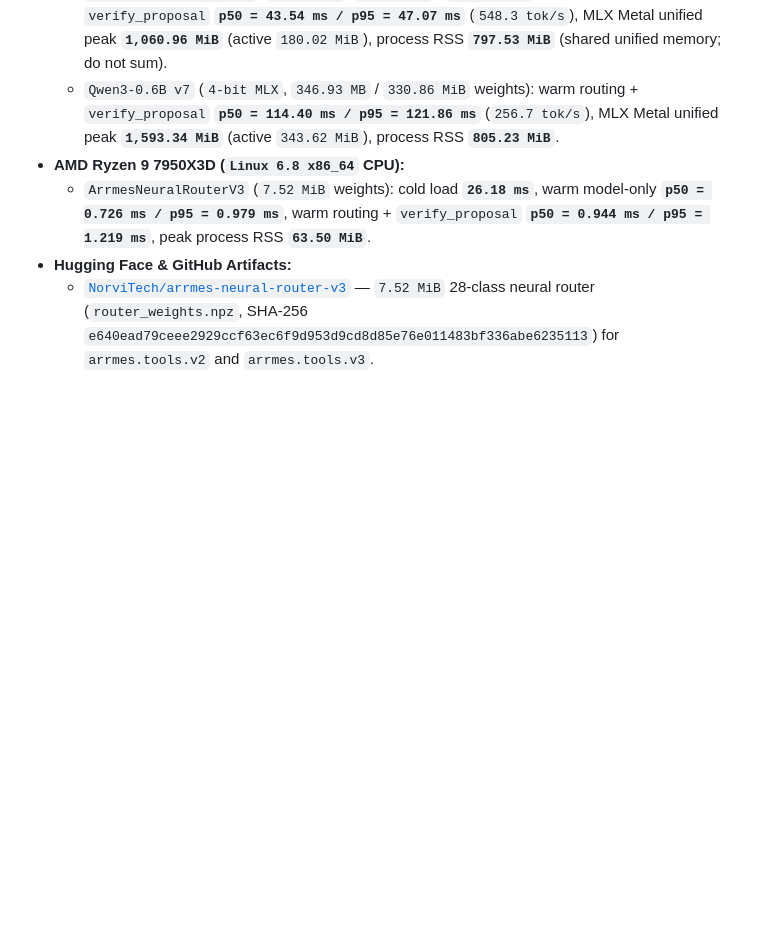
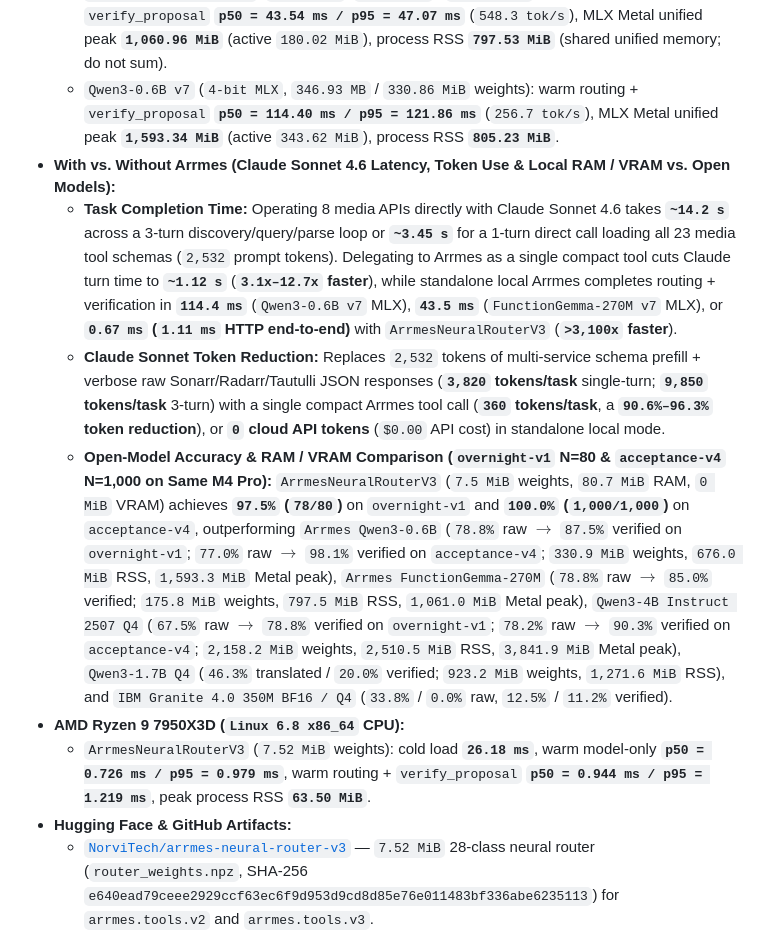
Before and after one commit to spencernorton/arrmes, a Markdown page: README.md, the part around one of its changes. Rendered like a GitHub page; blank space fills up the shorter version.

```diff
--- a/README.md
+++ b/README.md
@@ -82,6 +82,10 @@ Full methodology, zero-leakage manifests, and per-track breakdowns are documente
   - `ArrmesNeuralRouterV3` (`7.88 MB` / `7.52 MiB` weights): cold load **`16.71 ms`**, warm model-only **`p50 = 0.484 ms / p95 = 0.684 ms`**, warm routing + `verify_proposal` **`p50 = 0.674 ms / p95 = 0.882 ms`**, full authenticated HTTP `/v1/query` loopback **`p50 = 1.113 ms / p95 = 1.264 ms`**, peak process RSS **`80.70 MiB`**.
   - `FunctionGemma-270M v7` (`4-bit MLX`, `184.37 MB` / `175.83 MiB` weights): warm routing + `verify_proposal` **`p50 = 43.54 ms / p95 = 47.07 ms`** (`548.3 tok/s`), MLX Metal unified peak **`1,060.96 MiB`** (active `180.02 MiB`), process RSS **`797.53 MiB`** (shared unified memory; do not sum).
   - `Qwen3-0.6B v7` (`4-bit MLX`, `346.93 MB` / `330.86 MiB` weights): warm routing + `verify_proposal` **`p50 = 114.40 ms / p95 = 121.86 ms`** (`256.7 tok/s`), MLX Metal unified peak **`1,593.34 MiB`** (active `343.62 MiB`), process RSS **`805.23 MiB`**.
+- **With vs. Without Arrmes (Claude Sonnet 4.6 Latency, Token Use & Local RAM / VRAM vs. Open Models):**
+  - **Task Completion Time:** Operating 8 media APIs directly with Claude Sonnet 4.6 takes **`~14.2 s`** across a 3-turn discovery/query/parse loop or **`~3.45 s`** for a 1-turn direct call loading all 23 media tool schemas (`2,532` prompt tokens). Delegating to Arrmes as a single compact tool cuts Claude turn time to **`~1.12 s`** (**`3.1x–12.7x` faster**), while standalone local Arrmes completes routing + verification in **`114.4 ms`** (`Qwen3-0.6B v7` MLX), **`43.5 ms`** (`FunctionGemma-270M v7` MLX), or **`0.67 ms` (`1.11 ms` HTTP end-to-end)** with `ArrmesNeuralRouterV3` (**`>3,100x` faster**).
+  - **Claude Sonnet Token Reduction:** Replaces `2,532` tokens of multi-service schema prefill + verbose raw Sonarr/Radarr/Tautulli JSON responses (**`3,820` tokens/task** single-turn; **`9,850` tokens/task** 3-turn) with a single compact Arrmes tool call (**`360` tokens/task**, a **`90.6%–96.3%` token reduction**), or **`0` cloud API tokens** (`$0.00` API cost) in standalone local mode.
+  - **Open-Model Accuracy & RAM / VRAM Comparison (`overnight-v1` N=80 & `acceptance-v4` N=1,000 on Same M4 Pro):** `ArrmesNeuralRouterV3` (`7.5 MiB` weights, `80.7 MiB` RAM, `0 MiB` VRAM) achieves **`97.5%` (`78/80`)** on `overnight-v1` and **`100.0%` (`1,000/1,000`)** on `acceptance-v4`, outperforming `Arrmes Qwen3-0.6B` (`78.8%` raw $\to$ `87.5%` verified on `overnight-v1`; `77.0%` raw $\to$ `98.1%` verified on `acceptance-v4`; `330.9 MiB` weights, `676.0 MiB` RSS, `1,593.3 MiB` Metal peak), `Arrmes FunctionGemma-270M` (`78.8%` raw $\to$ `85.0%` verified; `175.8 MiB` weights, `797.5 MiB` RSS, `1,061.0 MiB` Metal peak), `Qwen3-4B Instruct 2507 Q4` (`67.5%` raw $\to$ `78.8%` verified on `overnight-v1`; `78.2%` raw $\to$ `90.3%` verified on `acceptance-v4`; `2,158.2 MiB` weights, `2,510.5 MiB` RSS, `3,841.9 MiB` Metal peak), `Qwen3-1.7B Q4` (`46.3%` translated / `20.0%` verified; `923.2 MiB` weights, `1,271.6 MiB` RSS), and `IBM Granite 4.0 350M BF16 / Q4` (`33.8%` / `0.0%` raw, `12.5%` / `11.2%` verified).
 - **AMD Ryzen 9 7950X3D (`Linux 6.8 x86_64` CPU):**
   - `ArrmesNeuralRouterV3` (`7.52 MiB` weights): cold load **`26.18 ms`**, warm model-only **`p50 = 0.726 ms / p95 = 0.979 ms`**, warm routing + `verify_proposal` **`p50 = 0.944 ms / p95 = 1.219 ms`**, peak process RSS **`63.50 MiB`**.
 - **Hugging Face & GitHub Artifacts:**
```
Also changed, not shown: other parts of README.md (+2 -2 lines), CHANGELOG.md (+6 -0 lines), docs/huggingface-cards/arrmes-bench-v2-README.md (+7 -0 lines), docs/figures/arrmes_v7_acceptance_v5_accuracy_bounds.png, docs/figures/arrmes_v7_claude_sonnet_and_resource_comparison.png (added), docs/figures/arrmes_v7_error_taxonomy_and_verifier_repair.png, docs/figures/arrmes_v7_open_model_accuracy_comparison.png (added), docs/figures/arrmes_v7_runtime_latency_memory_footprint.png, 2 other files.
